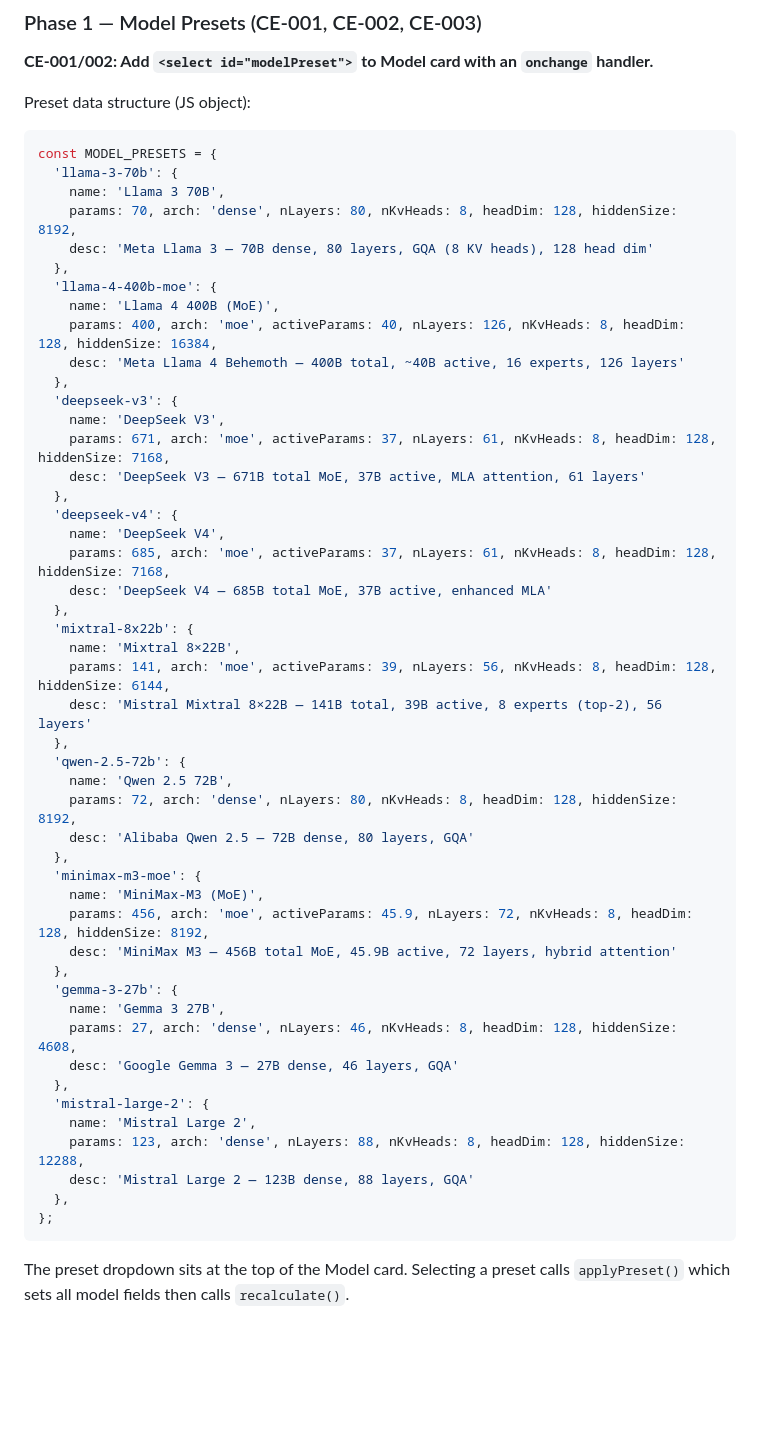
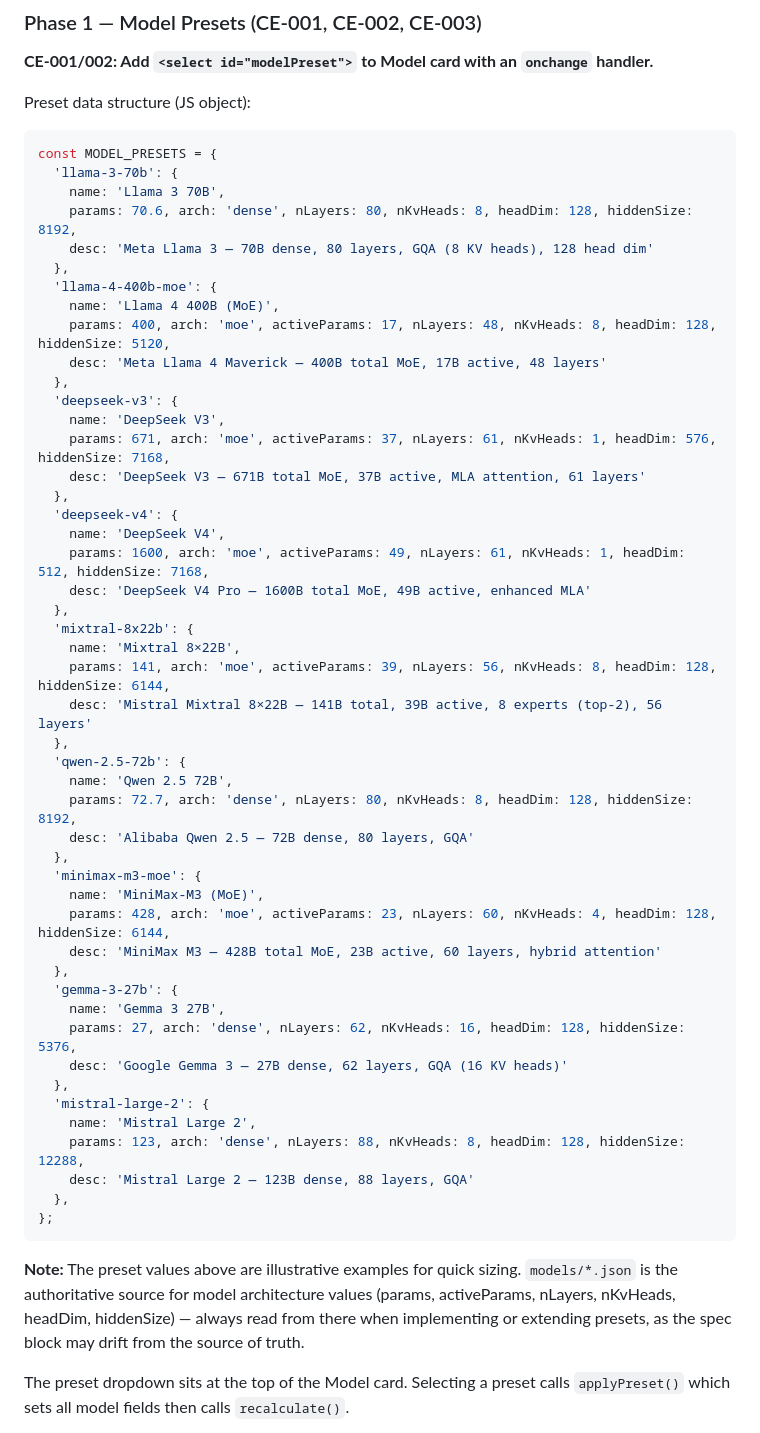
Before and after one commit to totalwindupflightsystems/inference-estimator, a Markdown page: specs/SPEC-001-model-presets-pricing-polish.md, the part around the change. Rendered like a GitHub page; blank space fills up the shorter version.

Commit message:
fix(specs): IE-GAP-023 — correct SPEC-001 preset architecture values from models/*.json
Co-authored-by: Alexis Okuwa <wojonstech@gmail.com>

````diff
--- a/specs/SPEC-001-model-presets-pricing-polish.md
+++ b/specs/SPEC-001-model-presets-pricing-polish.md
@@ -17,23 +17,23 @@ Preset data structure (JS object):
 const MODEL_PRESETS = {
   'llama-3-70b': {
     name: 'Llama 3 70B',
-    params: 70, arch: 'dense', nLayers: 80, nKvHeads: 8, headDim: 128, hiddenSize: 8192,
+    params: 70.6, arch: 'dense', nLayers: 80, nKvHeads: 8, headDim: 128, hiddenSize: 8192,
     desc: 'Meta Llama 3 — 70B dense, 80 layers, GQA (8 KV heads), 128 head dim'
   },
   'llama-4-400b-moe': {
     name: 'Llama 4 400B (MoE)',
-    params: 400, arch: 'moe', activeParams: 40, nLayers: 126, nKvHeads: 8, headDim: 128, hiddenSize: 16384,
-    desc: 'Meta Llama 4 Behemoth — 400B total, ~40B active, 16 experts, 126 layers'
+    params: 400, arch: 'moe', activeParams: 17, nLayers: 48, nKvHeads: 8, headDim: 128, hiddenSize: 5120,
+    desc: 'Meta Llama 4 Maverick — 400B total MoE, 17B active, 48 layers'
   },
   'deepseek-v3': {
     name: 'DeepSeek V3',
-    params: 671, arch: 'moe', activeParams: 37, nLayers: 61, nKvHeads: 8, headDim: 128, hiddenSize: 7168,
+    params: 671, arch: 'moe', activeParams: 37, nLayers: 61, nKvHeads: 1, headDim: 576, hiddenSize: 7168,
     desc: 'DeepSeek V3 — 671B total MoE, 37B active, MLA attention, 61 layers'
   },
   'deepseek-v4': {
     name: 'DeepSeek V4',
-    params: 685, arch: 'moe', activeParams: 37, nLayers: 61, nKvHeads: 8, headDim: 128, hiddenSize: 7168,
-    desc: 'DeepSeek V4 — 685B total MoE, 37B active, enhanced MLA'
+    params: 1600, arch: 'moe', activeParams: 49, nLayers: 61, nKvHeads: 1, headDim: 512, hiddenSize: 7168,
+    desc: 'DeepSeek V4 Pro — 1600B total MoE, 49B active, enhanced MLA'
   },
   'mixtral-8x22b': {
     name: 'Mixtral 8×22B',
@@ -42,18 +42,18 @@ const MODEL_PRESETS = {
   },
   'qwen-2.5-72b': {
     name: 'Qwen 2.5 72B',
-    params: 72, arch: 'dense', nLayers: 80, nKvHeads: 8, headDim: 128, hiddenSize: 8192,
+    params: 72.7, arch: 'dense', nLayers: 80, nKvHeads: 8, headDim: 128, hiddenSize: 8192,
     desc: 'Alibaba Qwen 2.5 — 72B dense, 80 layers, GQA'
   },
   'minimax-m3-moe': {
     name: 'MiniMax-M3 (MoE)',
-    params: 456, arch: 'moe', activeParams: 45.9, nLayers: 72, nKvHeads: 8, headDim: 128, hiddenSize: 8192,
-    desc: 'MiniMax M3 — 456B total MoE, 45.9B active, 72 layers, hybrid attention'
+    params: 428, arch: 'moe', activeParams: 23, nLayers: 60, nKvHeads: 4, headDim: 128, hiddenSize: 6144,
+    desc: 'MiniMax M3 — 428B total MoE, 23B active, 60 layers, hybrid attention'
   },
   'gemma-3-27b': {
     name: 'Gemma 3 27B',
-    params: 27, arch: 'dense', nLayers: 46, nKvHeads: 8, headDim: 128, hiddenSize: 4608,
-    desc: 'Google Gemma 3 — 27B dense, 46 layers, GQA'
+    params: 27, arch: 'dense', nLayers: 62, nKvHeads: 16, headDim: 128, hiddenSize: 5376,
+    desc: 'Google Gemma 3 — 27B dense, 62 layers, GQA (16 KV heads)'
   },
   'mistral-large-2': {
     name: 'Mistral Large 2',
@@ -62,6 +62,8 @@ const MODEL_PRESETS = {
   },
 };
 ```
+
+**Note:** The preset values above are illustrative examples for quick sizing. `models/*.json` is the authoritative source for model architecture values (params, activeParams, nLayers, nKvHeads, headDim, hiddenSize) — always read from there when implementing or extending presets, as the spec block may drift from the source of truth.
 
 The preset dropdown sits at the top of the Model card. Selecting a preset calls `applyPreset()` which sets all model fields then calls `recalculate()`.
 
````
